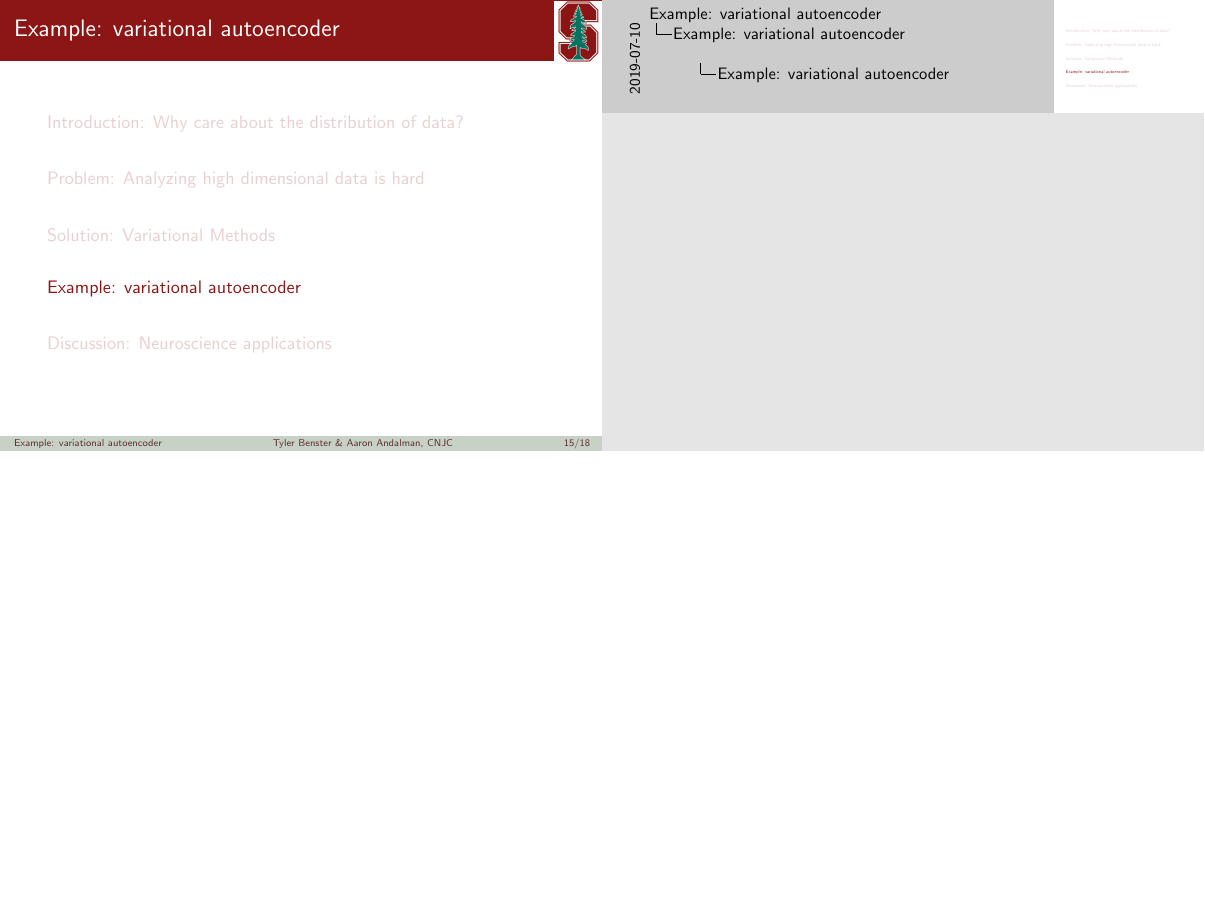
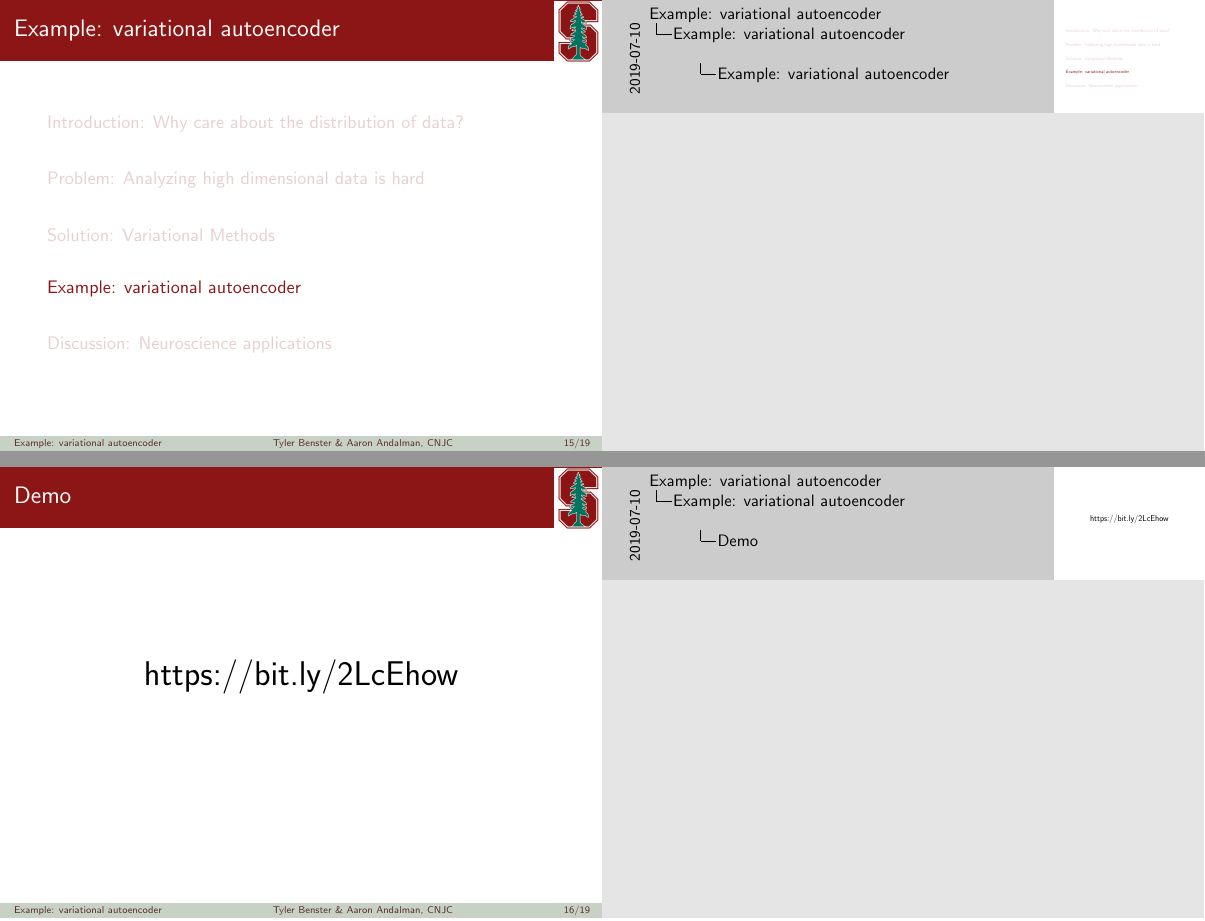
Before and after one commit to tbenst/cnjc-vae, LaTeX slides (main.tex): page 15 of 18 before the commit and pages 15 and 16 of 19 after it, the two joined at a grey line, the shorter picture padded with empty space. Compiled offline with pdfLaTeX.

Commit message:
bitly to notebook

```diff
--- a/main.tex
+++ b/main.tex
@@ -273,6 +273,14 @@ history of statistics” $\rightarrow$ Aaron
 
 \section{\Three}
 
+\begin{frame}[t]{Demo}
+	\vfill
+	\center
+	\huge https://bit.ly/2LcEhow
+	\vfill
+\end{frame}
+%--- Next Frame ---%
+
 \begin{frame}[t]{Summary}
 	\begin{itemize}
 		\item \One \begin{itemize}
```
Also changed, not shown: main.pdf, 7 other files.
